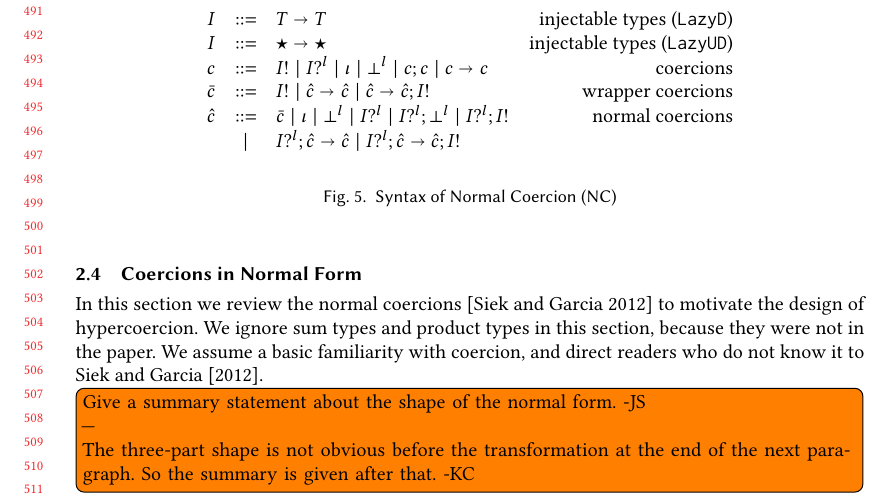
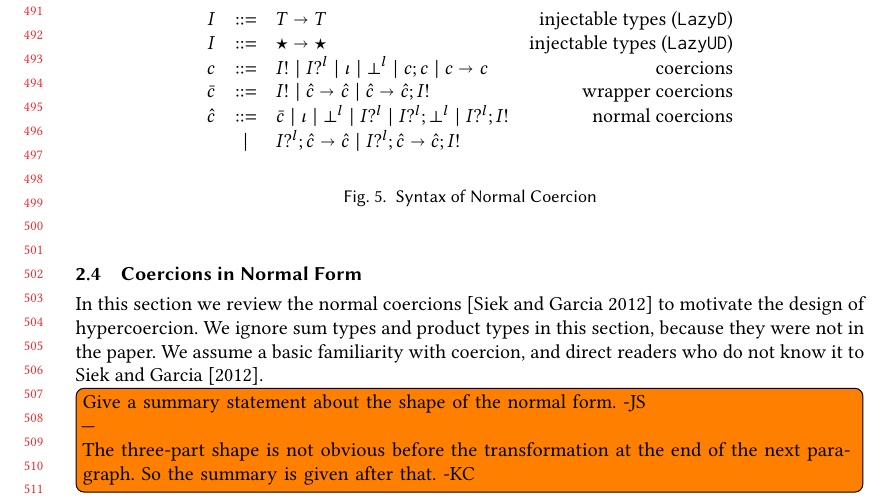
Before and after one commit to LuKC1024/hypercoercion-and-framework-wgt2020, a LaTeX paper (paper.tex): part of page 11 of 20, cut so that both start at the same text. Compiled offline with pdfLaTeX.

Commit message:
fully remove abbrev NC

```diff
--- a/paper.tex
+++ b/paper.tex
@@ -1179,7 +1179,7 @@ familiarity with coercion, and direct readers who do not know it to
 	}
 	\end{array}
 	\]
-	\caption{Syntax of Normal Coercion (NC)}
+	\caption{Syntax of Normal Coercion}
 	\label{fig:normal-coercion}
 \end{figure}
 
```
